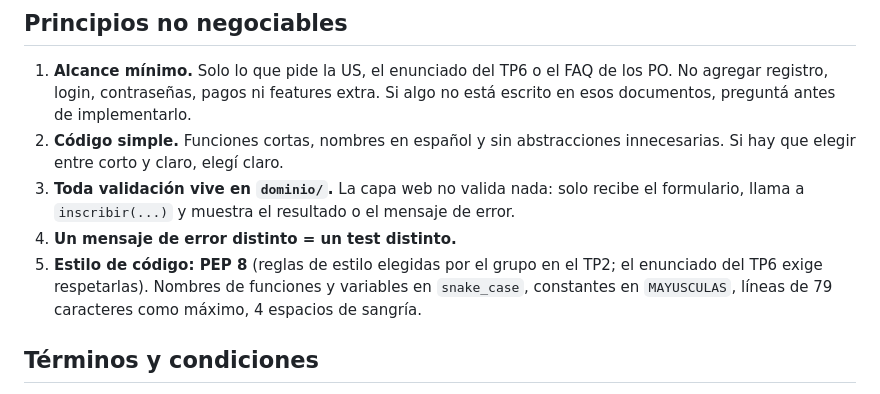
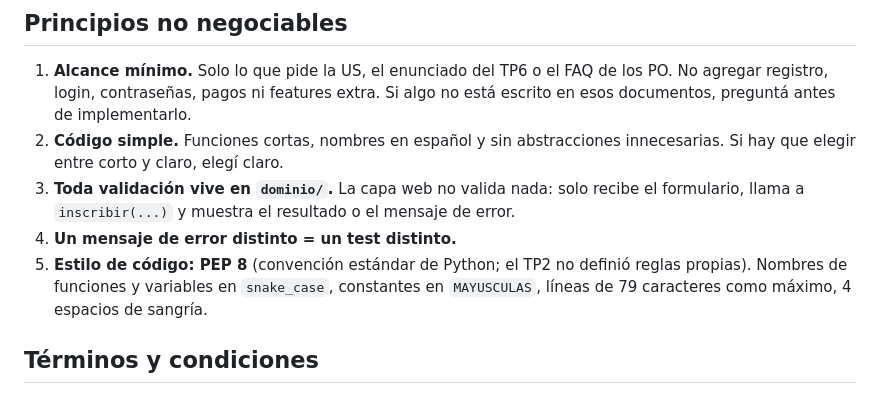
Before and after one commit to martinferreyraa/eco-harmony-g2, a Markdown page: CLAUDE.md, the part around the change. GitHub-like rendering.

```diff
--- a/CLAUDE.md
+++ b/CLAUDE.md
@@ -32,8 +32,8 @@ ni implementes funcionalidad por adelantado.
 3. **Toda validación vive en `dominio/`.** La capa web no valida nada: solo recibe el
    formulario, llama a `inscribir(...)` y muestra el resultado o el mensaje de error.
 4. **Un mensaje de error distinto = un test distinto.**
-5. **Estilo de código: PEP 8** (reglas de estilo elegidas por el grupo en el TP2; el
-   enunciado del TP6 exige respetarlas). Nombres de funciones y variables en `snake_case`,
+5. **Estilo de código: PEP 8** (convención estándar de Python; el TP2 no definió
+   reglas propias). Nombres de funciones y variables en `snake_case`,
    constantes en `MAYUSCULAS`, líneas de 79 caracteres como máximo, 4 espacios de sangría.
 
 ## Términos y condiciones
```
Also changed, not shown: Docs/DECISIONES.md (+1 -3 lines).
